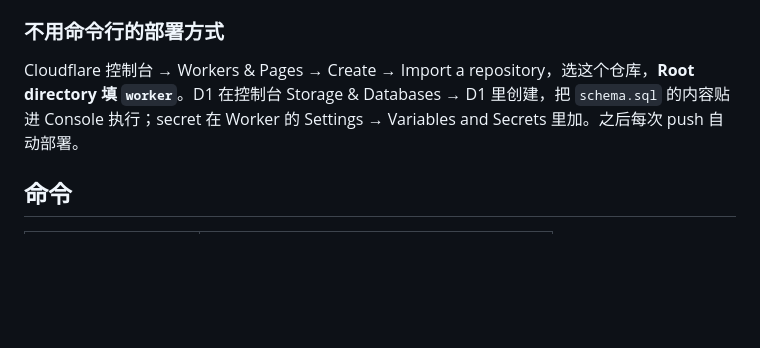
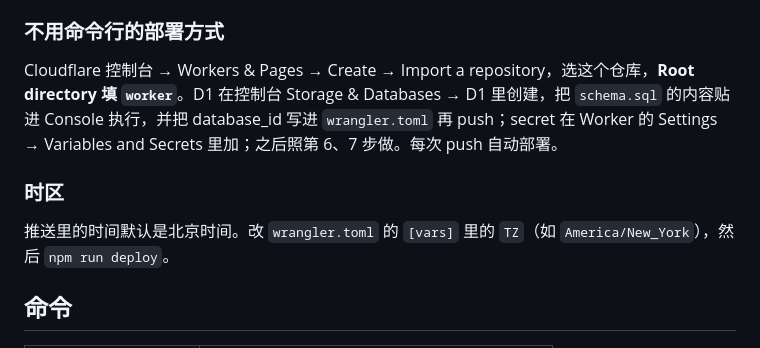
Before and after one commit to 10ta/Sabonner, a Markdown page: README.md, the part around one of its changes. Rendered like a GitHub page; blank space fills up the shorter version.

```diff
--- a/README.md
+++ b/README.md
@@ -67,7 +187,11 @@ https://sabonner.<你的子域>.workers.dev/setup?token=<ADMIN_TOKEN>
 
 ### 不用命令行的部署方式
 
-Cloudflare 控制台 → Workers & Pages → Create → Import a repository，选这个仓库，**Root directory 填 `worker`**。D1 在控制台 Storage & Databases → D1 里创建，把 `schema.sql` 的内容贴进 Console 执行；secret 在 Worker 的 Settings → Variables and Secrets 里加。之后每次 push 自动部署。
+Cloudflare 控制台 → Workers & Pages → Create → Import a repository，选这个仓库，**Root directory 填 `worker`**。D1 在控制台 Storage & Databases → D1 里创建，把 `schema.sql` 的内容贴进 Console 执行，并把 database_id 写进 `wrangler.toml` 再 push；secret 在 Worker 的 Settings → Variables and Secrets 里加；之后照第 6、7 步做。每次 push 自动部署。
+
+### 时区
+
+推送里的时间默认是北京时间。改 `wrangler.toml` 的 `[vars]` 里的 `TZ`（如 `America/New_York`），然后 `npm run deploy`。
 
 ## 命令
 
```
Also changed, not shown: other parts of README.md (+140 -20 lines).
